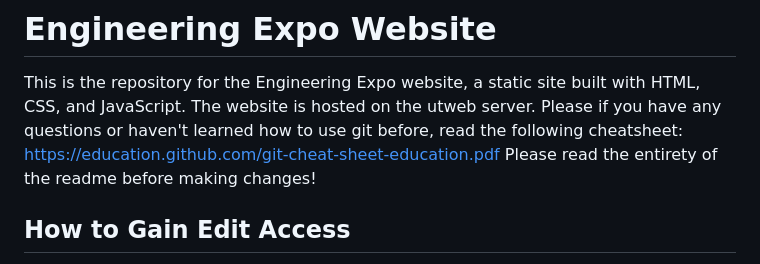
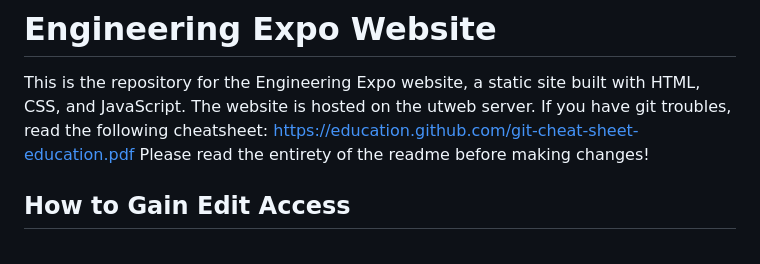
Before and after one commit to utengrexpo/EngineeringExpoMainSite, a Markdown page: README.md, the part around the change. GitHub-like rendering.

```diff
--- a/README.md
+++ b/README.md
@@ -1,7 +1,7 @@
 # Engineering Expo Website
 
 This is the repository for the Engineering Expo website, a static site built with HTML, CSS, and JavaScript. The website is hosted on the utweb server.
-Please if you have any questions or haven't learned how to use git before, read the following cheatsheet: https://education.github.com/git-cheat-sheet-education.pdf
+If you have git troubles, read the following cheatsheet: https://education.github.com/git-cheat-sheet-education.pdf
 Please read the entirety of the readme before making changes!
 
 ## How to Gain Edit Access
```
